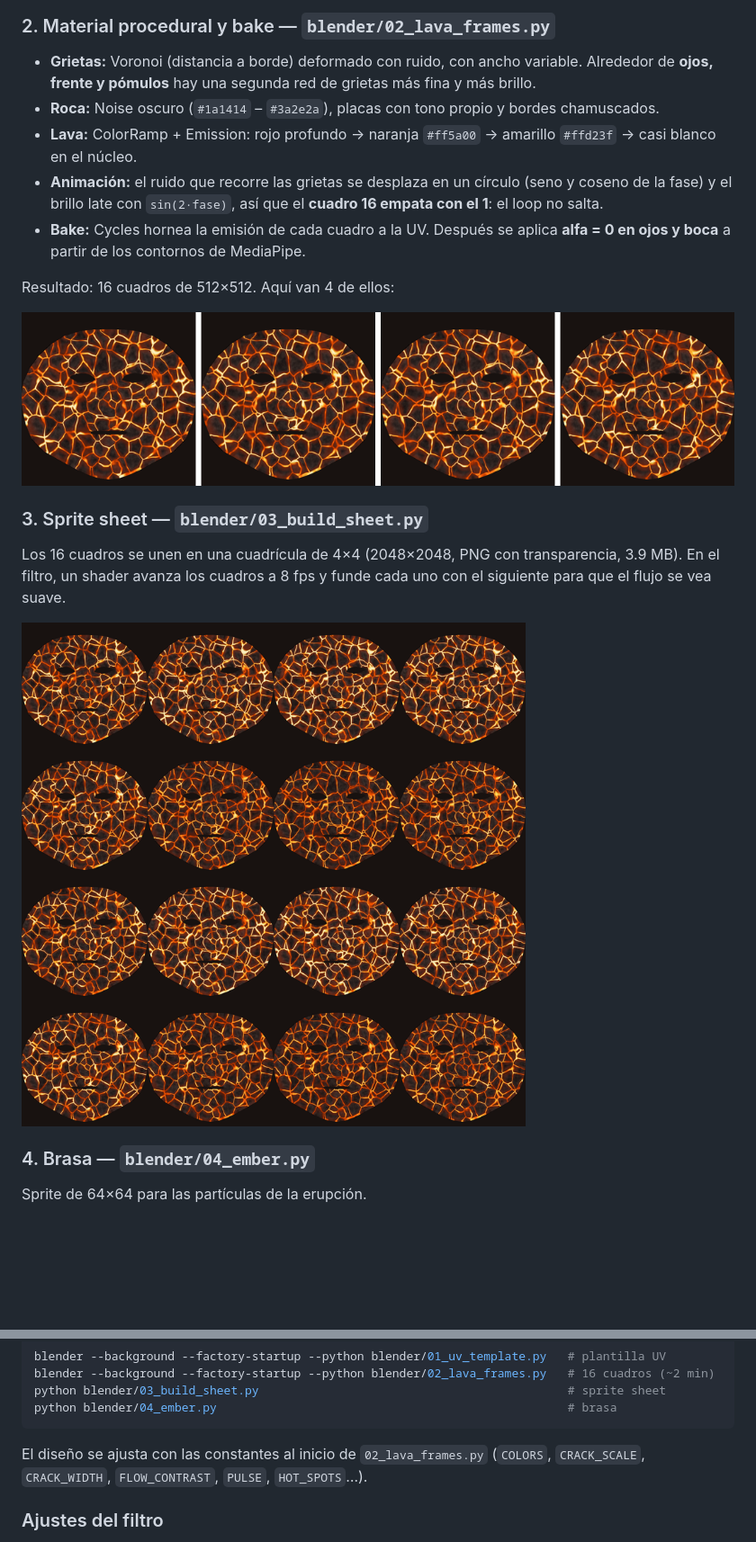
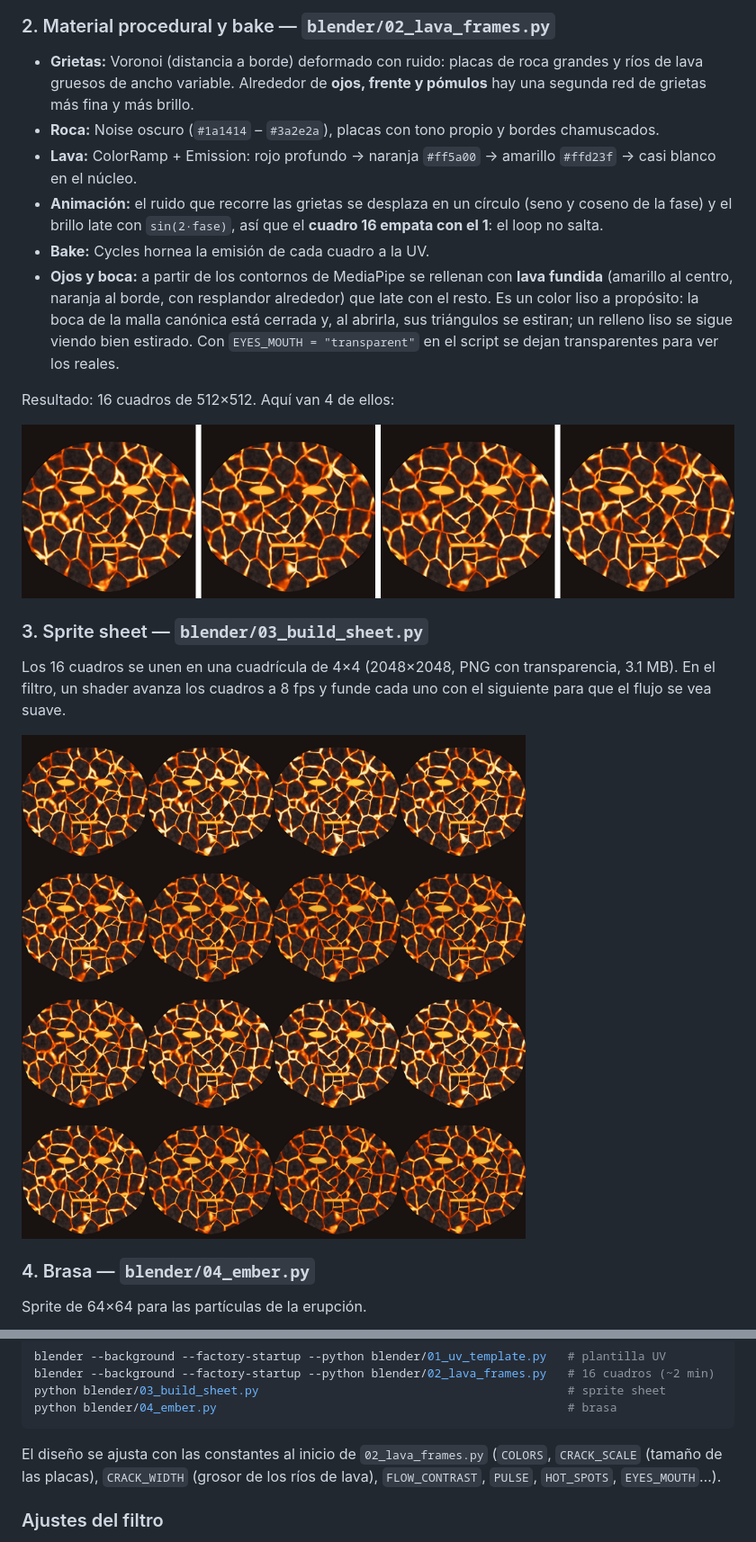
Before and after one commit to HectorMtzR/act2-mascara, a Markdown page: README.md, 2 parts joined by grey strips. Shown at 90% size. Drawn GitHub-style; pictures changed too: docs/textura/02_cuadros.png, docs/textura/03_sprite_sheet.png; blank space fills up the shorter version.

````diff
--- a/README.md
+++ b/README.md
@@ -71,7 +71,8 @@ diseñar.
 
 ### 2. Material procedural y bake — `blender/02_lava_frames.py`
 
-- **Grietas:** Voronoi (distancia a borde) deformado con ruido, con ancho variable.
+- **Grietas:** Voronoi (distancia a borde) deformado con ruido: placas de roca grandes y
+  ríos de lava gruesos de ancho variable.
   Alrededor de **ojos, frente y pómulos** hay una segunda red de grietas más fina y más brillo.
 - **Roca:** Noise oscuro (`#1a1414` – `#3a2e2a`), placas con tono propio y bordes chamuscados.
 - **Lava:** ColorRamp + Emission: rojo profundo → naranja `#ff5a00` → amarillo `#ffd23f` →
@@ -79,8 +80,12 @@ diseñar.
 - **Animación:** el ruido que recorre las grietas se desplaza en un círculo (seno y coseno de
   la fase) y el brillo late con `sin(2·fase)`, así que el **cuadro 16 empata con el 1**:
   el loop no salta.
-- **Bake:** Cycles hornea la emisión de cada cuadro a la UV. Después se aplica
-  **alfa = 0 en ojos y boca** a partir de los contornos de MediaPipe.
+- **Bake:** Cycles hornea la emisión de cada cuadro a la UV.
+- **Ojos y boca:** a partir de los contornos de MediaPipe se rellenan con **lava fundida**
+  (amarillo al centro, naranja al borde, con resplandor alrededor) que late con el resto.
+  Es un color liso a propósito: la boca de la malla canónica está cerrada y, al abrirla, sus
+  triángulos se estiran; un relleno liso se sigue viendo bien estirado. Con
+  `EYES_MOUTH = "transparent"` en el script se dejan transparentes para ver los reales.
 
 Resultado: 16 cuadros de 512×512. Aquí van 4 de ellos:
 
@@ -88,7 +93,7 @@ Resultado: 16 cuadros de 512×512. Aquí van 4 de ellos:
 
 ### 3. Sprite sheet — `blender/03_build_sheet.py`
 
-Los 16 cuadros se unen en una cuadrícula de 4×4 (2048×2048, PNG con transparencia, 3.9 MB).
+Los 16 cuadros se unen en una cuadrícula de 4×4 (2048×2048, PNG con transparencia, 3.1 MB).
 En el filtro, un shader avanza los cuadros a 8 fps y funde cada uno con el siguiente para que
 el flujo se vea suave.
 
@@ -141,7 +146,8 @@ python blender/04_ember.py                                                  # br
 ```
 
 El diseño se ajusta con las constantes al inicio de `02_lava_frames.py` (`COLORS`,
-`CRACK_SCALE`, `CRACK_WIDTH`, `FLOW_CONTRAST`, `PULSE`, `HOT_SPOTS`…).
+`CRACK_SCALE` (tamaño de las placas), `CRACK_WIDTH` (grosor de los ríos de lava),
+`FLOW_CONTRAST`, `PULSE`, `HOT_SPOTS`, `EYES_MOUTH`…).
 
 ### Ajustes del filtro
 
````
Also changed, not shown: 4 other files.
